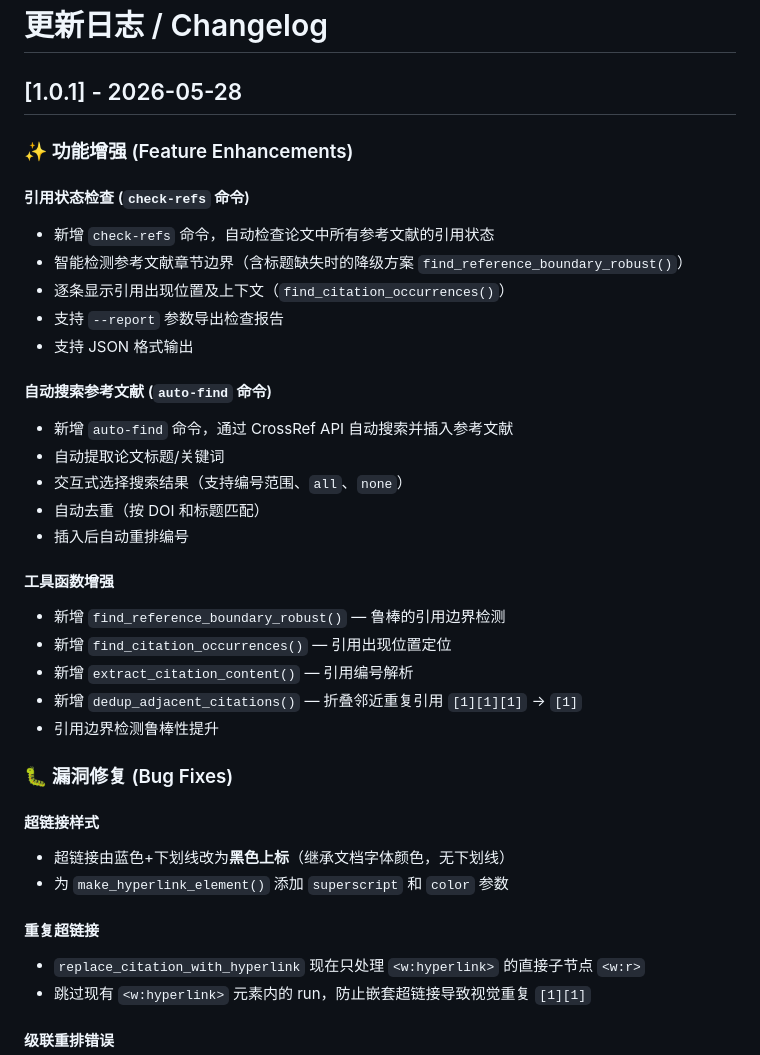
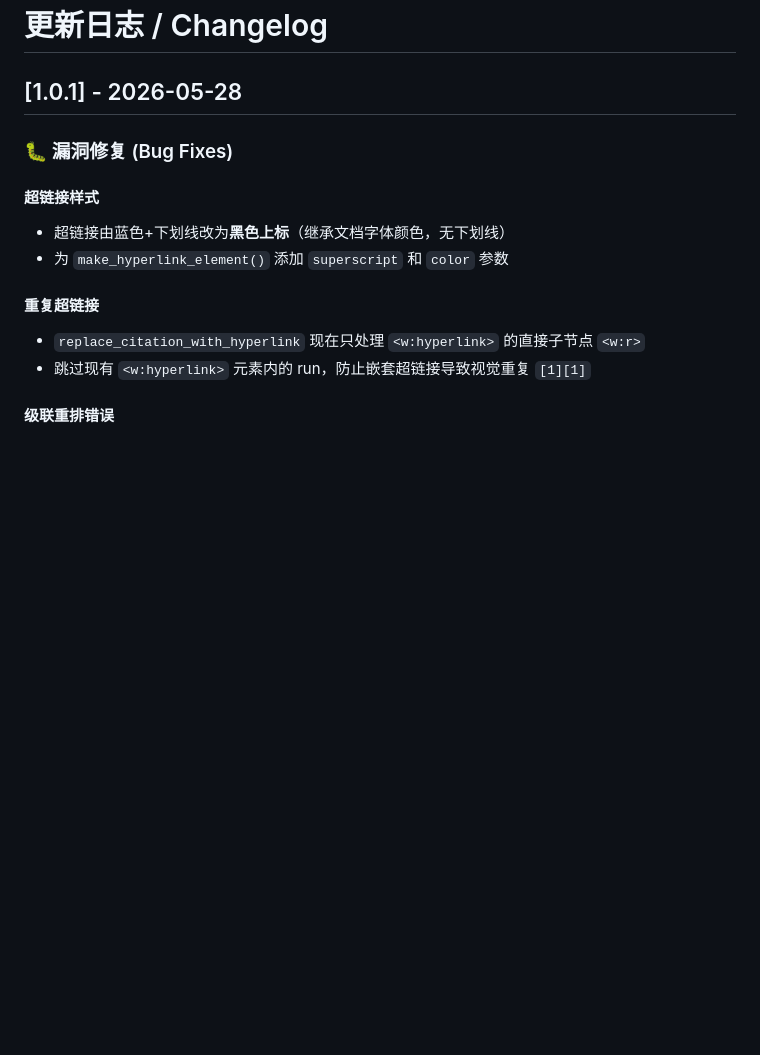
Before and after one commit to fuwenhao12/academic-ref-inserter, a Markdown page: CHANGELOG.md, the part around the change. Drawn GitHub-style; blank space fills up the shorter version.

Commit message:
还原 v1.0.1 更新日志: 仅保留漏洞修复

```diff
--- a/CHANGELOG.md
+++ b/CHANGELOG.md
@@ -1,29 +1,6 @@
 # 更新日志 / Changelog
 
 ## [1.0.1] - 2026-05-28
-
-### ✨ 功能增强 (Feature Enhancements)
-
-#### 引用状态检查 (`check-refs` 命令)
-- 新增 `check-refs` 命令，自动检查论文中所有参考文献的引用状态
-- 智能检测参考文献章节边界（含标题缺失时的降级方案 `find_reference_boundary_robust()`）
-- 逐条显示引用出现位置及上下文（`find_citation_occurrences()`）
-- 支持 `--report` 参数导出检查报告
-- 支持 JSON 格式输出
-
-#### 自动搜索参考文献 (`auto-find` 命令)
-- 新增 `auto-find` 命令，通过 CrossRef API 自动搜索并插入参考文献
-- 自动提取论文标题/关键词
-- 交互式选择搜索结果（支持编号范围、`all`、`none`）
-- 自动去重（按 DOI 和标题匹配）
-- 插入后自动重排编号
-
-#### 工具函数增强
-- 新增 `find_reference_boundary_robust()` — 鲁棒的引用边界检测
-- 新增 `find_citation_occurrences()` — 引用出现位置定位
-- 新增 `extract_citation_content()` — 引用编号解析
-- 新增 `dedup_adjacent_citations()` — 折叠邻近重复引用 `[1][1][1]` → `[1]`
-- 引用边界检测鲁棒性提升
 
 ### 🐛 漏洞修复 (Bug Fixes)
 
```
Also changed, not shown: 1 other file.
